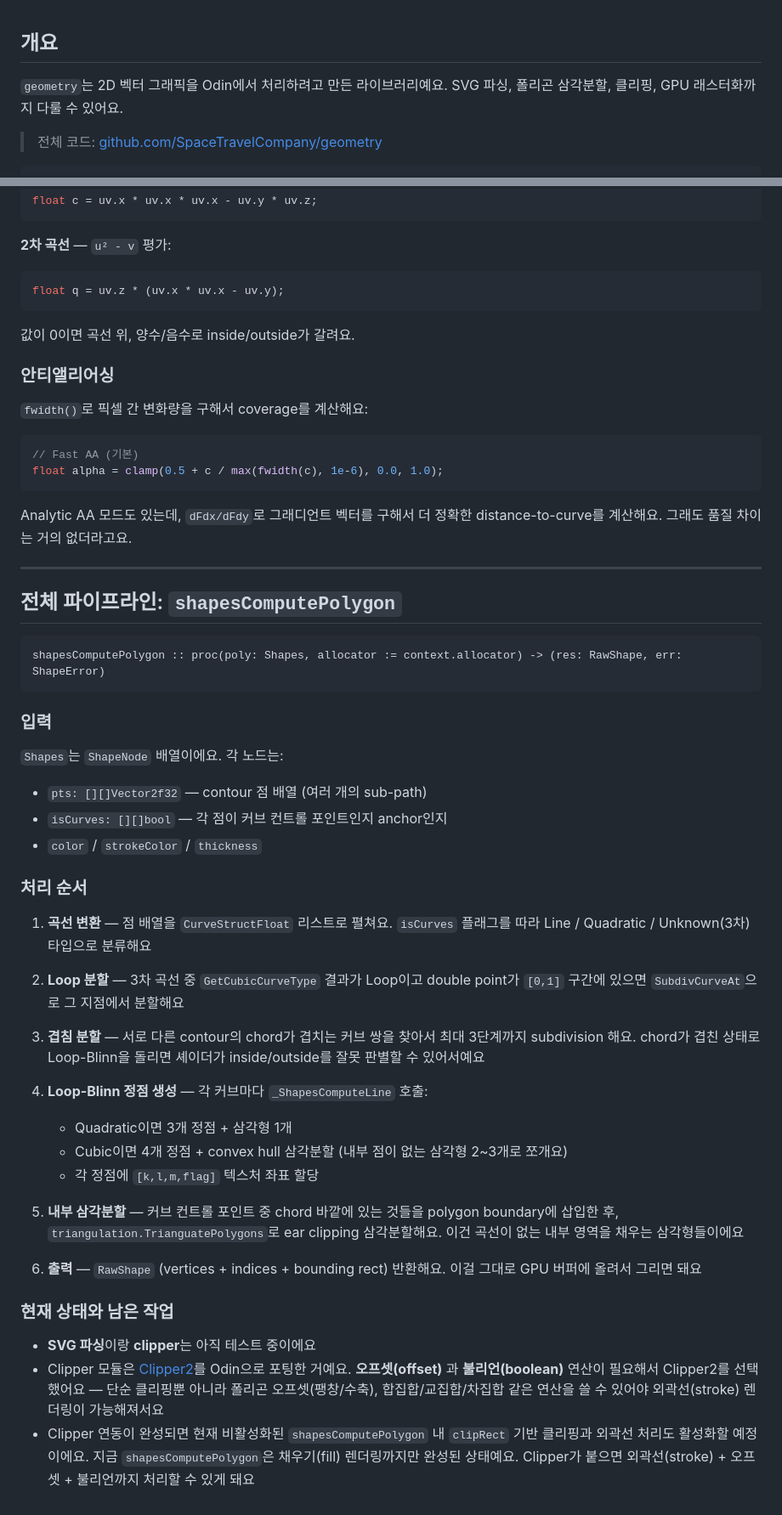
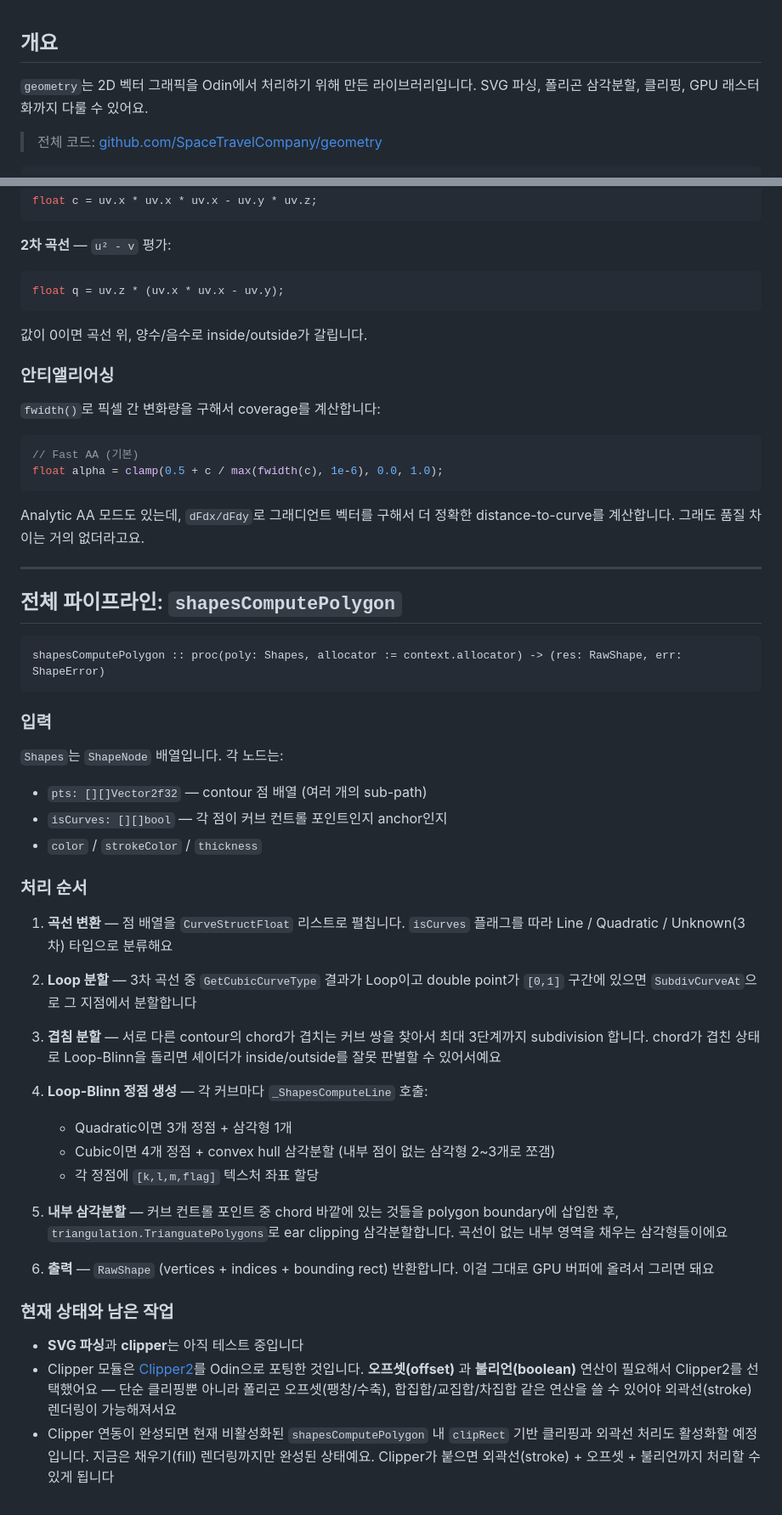
Before and after one commit to SpaceTravelCompany/blog, a Markdown page: posts/26.md, 2 parts joined by grey strips. Shown at 85% size. Drawn GitHub-style.

````diff
--- a/posts/26.md
+++ b/posts/26.md
@@ -1,6 +1,6 @@
 ## 개요
 
-`geometry`는 2D 벡터 그래픽을 Odin에서 처리하려고 만든 라이브러리예요. SVG 파싱, 폴리곤 삼각분할, 클리핑, GPU 래스터화까지 다룰 수 있어요.
+`geometry`는 2D 벡터 그래픽을 Odin에서 처리하기 위해 만든 라이브러리입니다. SVG 파싱, 폴리곤 삼각분할, 클리핑, GPU 래스터화까지 다룰 수 있어요.
 
 > 전체 코드: [github.com/SpaceTravelCompany/geometry](https://github.com/SpaceTravelCompany/geometry)
 
@@ -199,18 +199,18 @@ float c = uv.x * uv.x * uv.x - uv.y * uv.z;
 float q = uv.z * (uv.x * uv.x - uv.y);
 ```
 
-값이 0이면 곡선 위, 양수/음수로 inside/outside가 갈려요.
+값이 0이면 곡선 위, 양수/음수로 inside/outside가 갈립니다.
 
 ### 안티앨리어싱
 
-`fwidth()`로 픽셀 간 변화량을 구해서 coverage를 계산해요:
+`fwidth()`로 픽셀 간 변화량을 구해서 coverage를 계산합니다:
 
 ```glsl
 // Fast AA (기본)
 float alpha = clamp(0.5 + c / max(fwidth(c), 1e-6), 0.0, 1.0);
 ```
 
-Analytic AA 모드도 있는데, `dFdx/dFdy`로 그래디언트 벡터를 구해서 더 정확한 distance-to-curve를 계산해요. 그래도 품질 차이는 거의 없더라고요.
+Analytic AA 모드도 있는데, `dFdx/dFdy`로 그래디언트 벡터를 구해서 더 정확한 distance-to-curve를 계산합니다. 그래도 품질 차이는 거의 없더라고요.
 
 ---
 
@@ -222,30 +222,30 @@ shapesComputePolygon :: proc(poly: Shapes, allocator := context.allocator) -> (r
 
 ### 입력
 
-`Shapes`는 `ShapeNode` 배열이에요. 각 노드는:
+`Shapes`는 `ShapeNode` 배열입니다. 각 노드는:
 - `pts: [][]Vector2f32` — contour 점 배열 (여러 개의 sub-path)
 - `isCurves: [][]bool` — 각 점이 커브 컨트롤 포인트인지 anchor인지
 - `color` / `strokeColor` / `thickness`
 
 ### 처리 순서
 
-1. **곡선 변환** — 점 배열을 `CurveStructFloat` 리스트로 펼쳐요. `isCurves` 플래그를 따라 Line / Quadratic / Unknown(3차) 타입으로 분류해요
+1. **곡선 변환** — 점 배열을 `CurveStructFloat` 리스트로 펼칩니다. `isCurves` 플래그를 따라 Line / Quadratic / Unknown(3차) 타입으로 분류해요
 
-2. **Loop 분할** — 3차 곡선 중 `GetCubicCurveType` 결과가 Loop이고 double point가 `[0,1]` 구간에 있으면 `SubdivCurveAt`으로 그 지점에서 분할해요
+2. **Loop 분할** — 3차 곡선 중 `GetCubicCurveType` 결과가 Loop이고 double point가 `[0,1]` 구간에 있으면 `SubdivCurveAt`으로 그 지점에서 분할합니다
 
-3. **겹침 분할** — 서로 다른 contour의 chord가 겹치는 커브 쌍을 찾아서 최대 3단계까지 subdivision 해요. chord가 겹친 상태로 Loop-Blinn을 돌리면 셰이더가 inside/outside를 잘못 판별할 수 있어서예요
+3. **겹침 분할** — 서로 다른 contour의 chord가 겹치는 커브 쌍을 찾아서 최대 3단계까지 subdivision 합니다. chord가 겹친 상태로 Loop-Blinn을 돌리면 셰이더가 inside/outside를 잘못 판별할 수 있어서예요
 
 4. **Loop-Blinn 정점 생성** — 각 커브마다 `_ShapesComputeLine` 호출:
    - Quadratic이면 3개 정점 + 삼각형 1개
-   - Cubic이면 4개 정점 + convex hull 삼각분할 (내부 점이 없는 삼각형 2~3개로 쪼개요)
+   - Cubic이면 4개 정점 + convex hull 삼각분할 (내부 점이 없는 삼각형 2~3개로 쪼갬)
    - 각 정점에 `[k,l,m,flag]` 텍스처 좌표 할당
 
-5. **내부 삼각분할** — 커브 컨트롤 포인트 중 chord 바깥에 있는 것들을 polygon boundary에 삽입한 후, `triangulation.TrianguatePolygons`로 ear clipping 삼각분할해요. 이건 곡선이 없는 내부 영역을 채우는 삼각형들이에요
+5. **내부 삼각분할** — 커브 컨트롤 포인트 중 chord 바깥에 있는 것들을 polygon boundary에 삽입한 후, `triangulation.TrianguatePolygons`로 ear clipping 삼각분할합니다. 곡선이 없는 내부 영역을 채우는 삼각형들이에요
 
-6. **출력** — `RawShape` (vertices + indices + bounding rect) 반환해요. 이걸 그대로 GPU 버퍼에 올려서 그리면 돼요
+6. **출력** — `RawShape` (vertices + indices + bounding rect) 반환합니다. 이걸 그대로 GPU 버퍼에 올려서 그리면 돼요
 
 ### 현재 상태와 남은 작업
 
-- **SVG 파싱**이랑 **clipper**는 아직 테스트 중이에요
-- Clipper 모듈은 [Clipper2](https://github.com/AngusJohnson/Clipper2)를 Odin으로 포팅한 거예요. **오프셋(offset)** 과 **불리언(boolean)** 연산이 필요해서 Clipper2를 선택했어요 — 단순 클리핑뿐 아니라 폴리곤 오프셋(팽창/수축), 합집합/교집합/차집합 같은 연산을 쓸 수 있어야 외곽선(stroke) 렌더링이 가능해져서요
-- Clipper 연동이 완성되면 현재 비활성화된 `shapesComputePolygon` 내 `clipRect` 기반 클리핑과 외곽선 처리도 활성화할 예정이에요. 지금 `shapesComputePolygon`은 채우기(fill) 렌더링까지만 완성된 상태예요. Clipper가 붙으면 외곽선(stroke) + 오프셋 + 불리언까지 처리할 수 있게 돼요
+- **SVG 파싱**과 **clipper**는 아직 테스트 중입니다
+- Clipper 모듈은 [Clipper2](https://github.com/AngusJohnson/Clipper2)를 Odin으로 포팅한 것입니다. **오프셋(offset)** 과 **불리언(boolean)** 연산이 필요해서 Clipper2를 선택했어요 — 단순 클리핑뿐 아니라 폴리곤 오프셋(팽창/수축), 합집합/교집합/차집합 같은 연산을 쓸 수 있어야 외곽선(stroke) 렌더링이 가능해져서요
+- Clipper 연동이 완성되면 현재 비활성화된 `shapesComputePolygon` 내 `clipRect` 기반 클리핑과 외곽선 처리도 활성화할 예정입니다. 지금은 채우기(fill) 렌더링까지만 완성된 상태예요. Clipper가 붙으면 외곽선(stroke) + 오프셋 + 불리언까지 처리할 수 있게 됩니다
````
Also changed, not shown: other parts of posts/26.md (+17 -17 lines), posts/25.md (+17 -17 lines).
